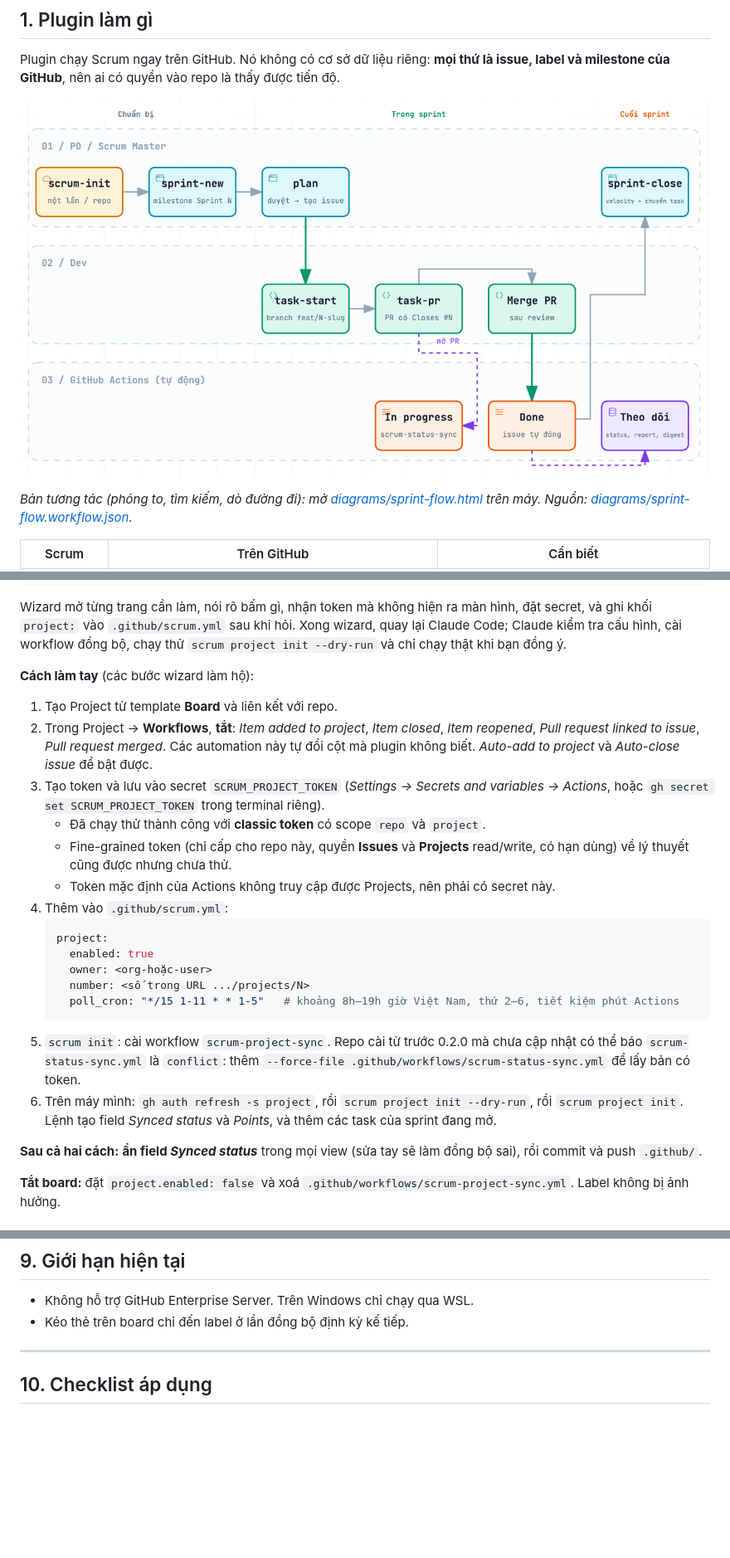
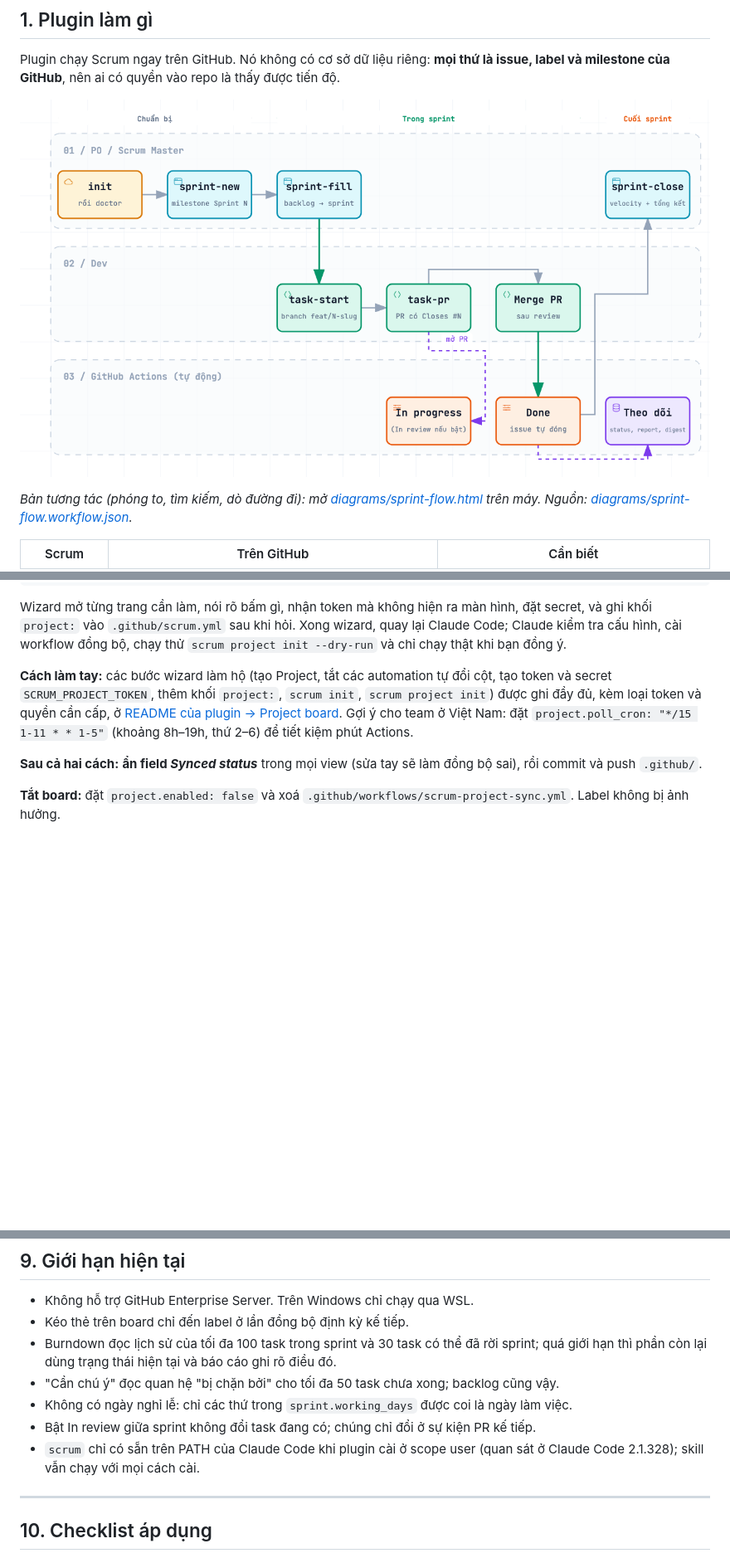
Before and after one commit to tuandtse243/tasks-manager, a Markdown page: docs/huong-dan-ap-dung.md, 3 parts joined by grey strips. Shown at 83% size. GitHub-like rendering; pictures changed too: docs/diagrams/sprint-flow.png; blank space fills up the shorter version.

````diff
--- a/docs/huong-dan-ap-dung.md
+++ b/docs/huong-dan-ap-dung.md
@@ -533,31 +533,11 @@ Wizard mở từng trang cần làm, nói rõ bấm gì, nhận token mà không
 khối `project:` vào `.github/scrum.yml` sau khi hỏi. Xong wizard, quay lại Claude Code; Claude kiểm
 tra cấu hình, cài workflow đồng bộ, chạy thử `scrum project init --dry-run` và chỉ chạy thật khi bạn đồng ý.
 
-**Cách làm tay** (các bước wizard làm hộ):
-
-1. Tạo Project từ template **Board** và liên kết với repo.
-2. Trong Project → **Workflows**, **tắt**: *Item added to project*, *Item closed*, *Item reopened*,
-   *Pull request linked to issue*, *Pull request merged*. Các automation này tự đổi cột mà plugin
-   không biết. *Auto-add to project* và *Auto-close issue* để bật được.
-3. Tạo token và lưu vào secret `SCRUM_PROJECT_TOKEN` (*Settings → Secrets and variables → Actions*,
-   hoặc `gh secret set SCRUM_PROJECT_TOKEN` trong terminal riêng).
-   - Đã chạy thử thành công với **classic token** có scope `repo` và `project`.
-   - Fine-grained token (chỉ cấp cho repo này, quyền **Issues** và **Projects** read/write, có hạn
-     dùng) về lý thuyết cũng được nhưng chưa thử.
-   - Token mặc định của Actions không truy cập được Projects, nên phải có secret này.
-4. Thêm vào `.github/scrum.yml`:
-   ```yaml
-   project:
-     enabled: true
-     owner: <org-hoặc-user>
-     number: <số trong URL .../projects/N>
-     poll_cron: "*/15 1-11 * * 1-5"   # khoảng 8h–19h giờ Việt Nam, thứ 2–6, tiết kiệm phút Actions
-   ```
-5. `scrum init`: cài workflow `scrum-project-sync`. Repo cài từ trước 0.2.0 mà chưa cập nhật có thể
-   báo `scrum-status-sync.yml` là `conflict`: thêm `--force-file .github/workflows/scrum-status-sync.yml`
-   để lấy bản có token.
-6. Trên máy mình: `gh auth refresh -s project`, rồi `scrum project init --dry-run`, rồi
-   `scrum project init`. Lệnh tạo field *Synced status* và *Points*, và thêm các task của sprint đang mở.
+**Cách làm tay:** các bước wizard làm hộ (tạo Project, tắt các automation tự đổi cột, tạo token và
+secret `SCRUM_PROJECT_TOKEN`, thêm khối `project:`, `scrum init`, `scrum project init`) được ghi đầy đủ,
+kèm loại token và quyền cần cấp, ở [README của plugin → Project board](../plugins/scrum-github/README.md#turn-it-on).
+Gợi ý cho team ở Việt Nam: đặt `project.poll_cron: "*/15 1-11 * * 1-5"` (khoảng 8h–19h, thứ 2–6) để
+tiết kiệm phút Actions.
 
 **Sau cả hai cách:** **ẩn field *Synced status*** trong mọi view (sửa tay sẽ làm đồng bộ sai), rồi
 commit và push `.github/`.
@@ -608,6 +585,13 @@ sửa từng lỗi. Bảng dưới cho những trường hợp `doctor` không t
 
 - Không hỗ trợ GitHub Enterprise Server. Trên Windows chỉ chạy qua WSL.
 - Kéo thẻ trên board chỉ đến label ở lần đồng bộ định kỳ kế tiếp.
+- Burndown đọc lịch sử của tối đa 100 task trong sprint và 30 task có thể đã rời sprint; quá giới hạn
+  thì phần còn lại dùng trạng thái hiện tại và báo cáo ghi rõ điều đó.
+- "Cần chú ý" đọc quan hệ "bị chặn bởi" cho tối đa 50 task chưa xong; backlog cũng vậy.
+- Không có ngày nghỉ lễ: chỉ các thứ trong `sprint.working_days` được coi là ngày làm việc.
+- Bật In review giữa sprint không đổi task đang có; chúng chỉ đổi ở sự kiện PR kế tiếp.
+- `scrum` chỉ có sẵn trên PATH của Claude Code khi plugin cài ở scope user (quan sát ở Claude Code
+  2.1.328); skill vẫn chạy với mọi cách cài.
 
 ---
 
````
Also changed, not shown: other parts of docs/huong-dan-ap-dung.md (+1 -4 lines), README.md (+26 -19 lines), docs/cheat-sheet-dev.md (added, +36 -0 lines), docs/cheat-sheet-po.md (added, +42 -0 lines), docs/cheat-sheet-sm.md (added, +43 -0 lines), plugins/scrum-github/README.md (+9 -1 lines), 4 other files.
